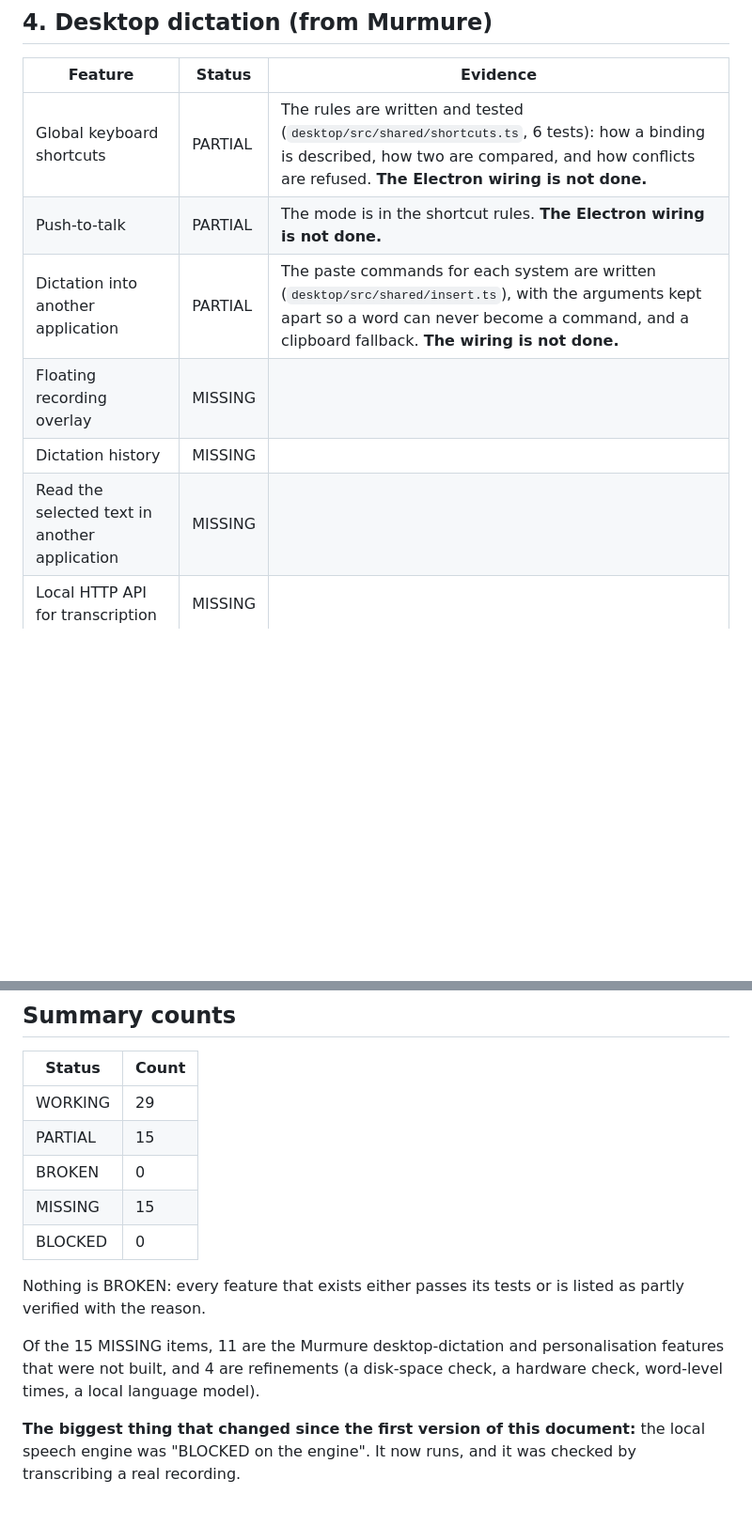
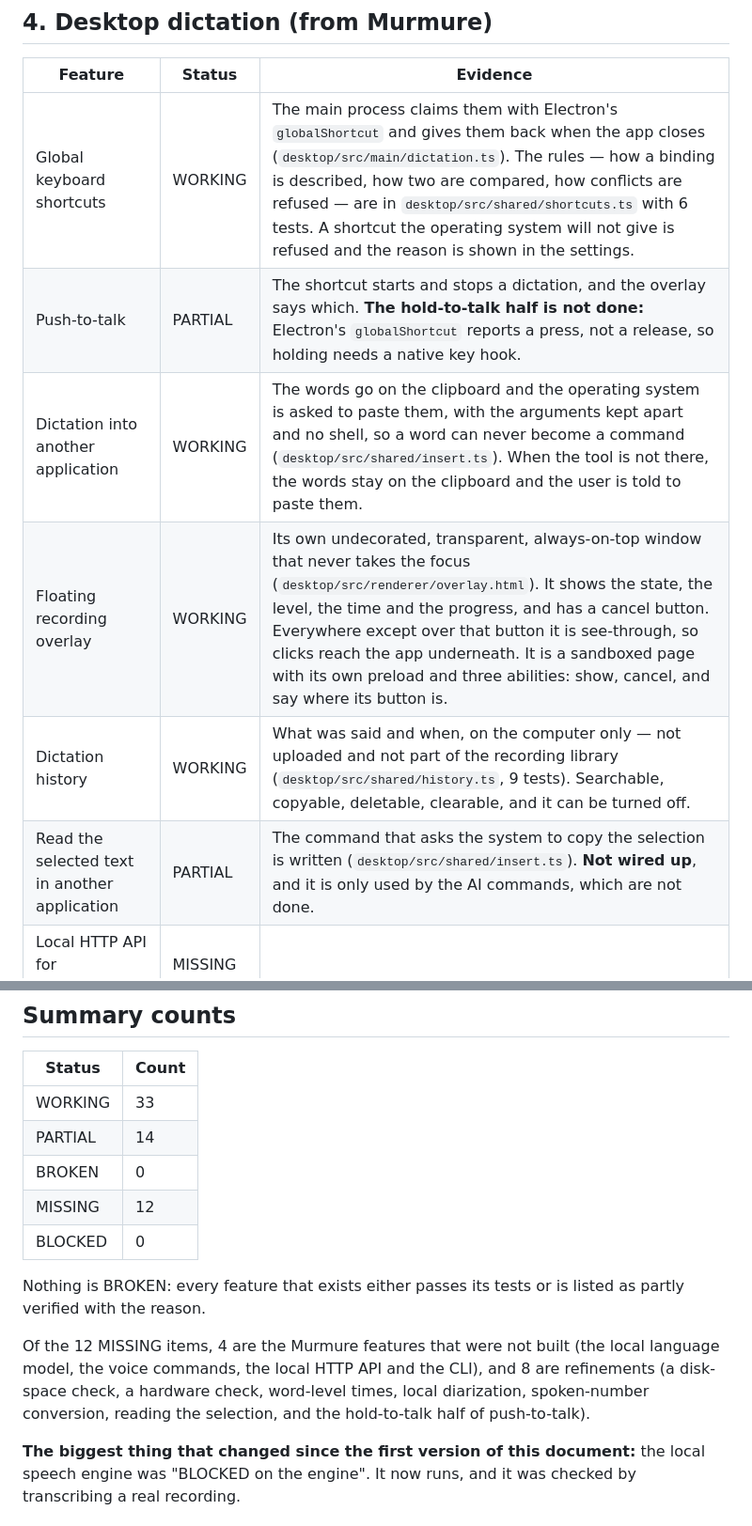
Before and after one commit to bido75/murmur, a Markdown page: docs/FEATURE_AUDIT.md, 2 parts joined by grey strips. Shown at 94% size. GitHub-like rendering; blank space fills up the shorter version.

```diff
--- a/docs/FEATURE_AUDIT.md
+++ b/docs/FEATURE_AUDIT.md
@@ -84,12 +84,12 @@ The Murmure reference was audited at commit
 
 | Feature | Status | Evidence |
 |---|---|---|
-| Global keyboard shortcuts | PARTIAL | The rules are written and tested (`desktop/src/shared/shortcuts.ts`, 6 tests): how a binding is described, how two are compared, and how conflicts are refused. **The Electron wiring is not done.** |
-| Push-to-talk | PARTIAL | The mode is in the shortcut rules. **The Electron wiring is not done.** |
-| Dictation into another application | PARTIAL | The paste commands for each system are written (`desktop/src/shared/insert.ts`), with the arguments kept apart so a word can never become a command, and a clipboard fallback. **The wiring is not done.** |
-| Floating recording overlay | MISSING | |
-| Dictation history | MISSING | |
-| Read the selected text in another application | MISSING | |
+| Global keyboard shortcuts | WORKING | The main process claims them with Electron's `globalShortcut` and gives them back when the app closes (`desktop/src/main/dictation.ts`). The rules — how a binding is described, how two are compared, how conflicts are refused — are in `desktop/src/shared/shortcuts.ts` with 6 tests. A shortcut the operating system will not give is refused and the reason is shown in the settings. |
+| Push-to-talk | PARTIAL | The shortcut starts and stops a dictation, and the overlay says which. **The hold-to-talk half is not done:** Electron's `globalShortcut` reports a press, not a release, so holding needs a native key hook. |
+| Dictation into another application | WORKING | The words go on the clipboard and the operating system is asked to paste them, with the arguments kept apart and no shell, so a word can never become a command (`desktop/src/shared/insert.ts`). When the tool is not there, the words stay on the clipboard and the user is told to paste them. |
+| Floating recording overlay | WORKING | Its own undecorated, transparent, always-on-top window that never takes the focus (`desktop/src/renderer/overlay.html`). It shows the state, the level, the time and the progress, and has a cancel button. Everywhere except over that button it is see-through, so clicks reach the app underneath. It is a sandboxed page with its own preload and three abilities: show, cancel, and say where its button is. |
+| Dictation history | WORKING | What was said and when, on the computer only — not uploaded and not part of the recording library (`desktop/src/shared/history.ts`, 9 tests). Searchable, copyable, deletable, clearable, and it can be turned off. |
+| Read the selected text in another application | PARTIAL | The command that asks the system to copy the selection is written (`desktop/src/shared/insert.ts`). **Not wired up**, and it is only used by the AI commands, which are not done. |
 | Local HTTP API for transcription | MISSING | |
 | CLI control commands | MISSING | |
 
@@ -129,18 +129,20 @@ See `SECURITY_AUDIT.md`.
 
 | Status | Count |
 |---|---|
-| WORKING | 29 |
-| PARTIAL | 15 |
+| WORKING | 33 |
+| PARTIAL | 14 |
 | BROKEN | 0 |
-| MISSING | 15 |
+| MISSING | 12 |
 | BLOCKED | 0 |
 
 Nothing is BROKEN: every feature that exists either passes its tests or is listed as
 partly verified with the reason.
 
-Of the 15 MISSING items, 11 are the Murmure desktop-dictation and personalisation
-features that were not built, and 4 are refinements (a disk-space check, a hardware
-check, word-level times, a local language model).
+Of the 12 MISSING items, 4 are the Murmure features that were not built (the local
+language model, the voice commands, the local HTTP API and the CLI), and 8 are
+refinements (a disk-space check, a hardware check, word-level times, local
+diarization, spoken-number conversion, reading the selection, and the hold-to-talk
+half of push-to-talk).
 
 **The biggest thing that changed since the first version of this document:** the local
 speech engine was "BLOCKED on the engine". It now runs, and it was checked by
```
Also changed, not shown: docs/MURMURE_INTEGRATION.md (+8 -7 lines), docs/TEST_RESULTS.md (+10 -1 lines).
